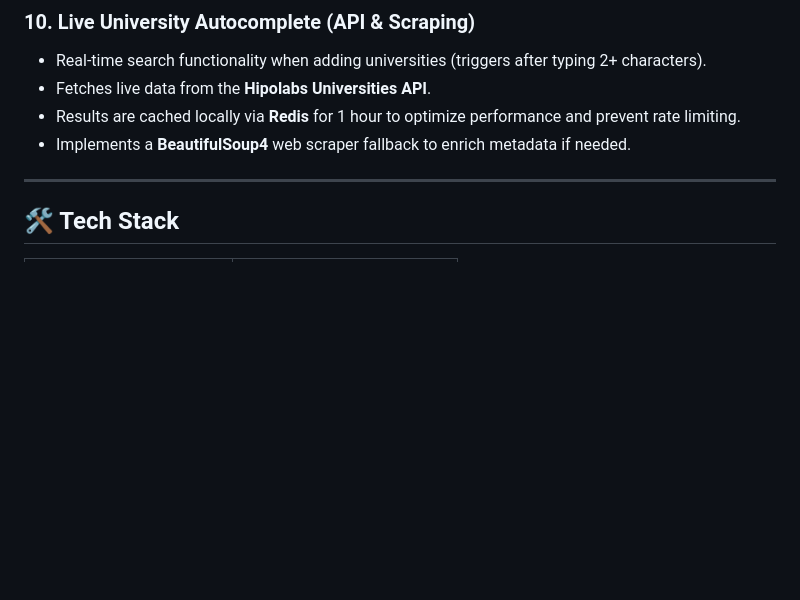
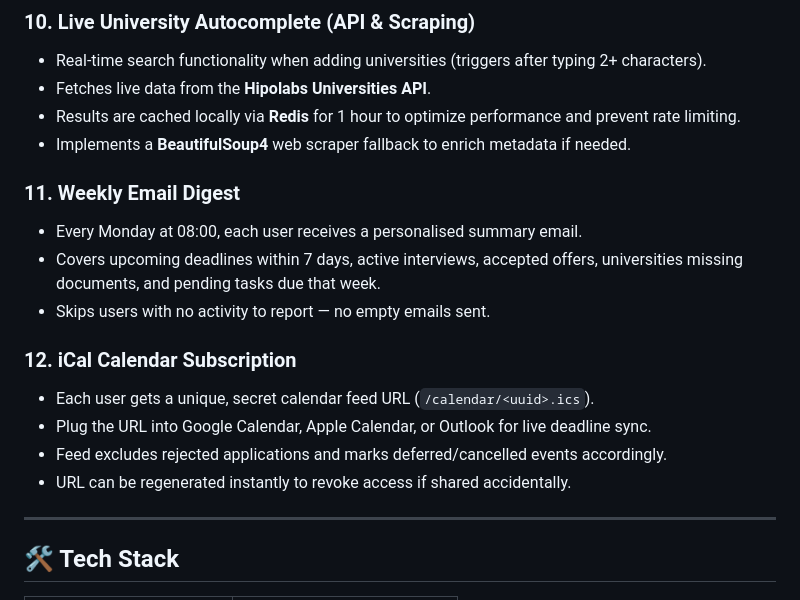
Before and after one commit to davlatbekzoirov/UniTracker, a Markdown page: README.md, the part around the change. Drawn GitHub-style; blank space fills up the shorter version.

```diff
--- a/README.md
+++ b/README.md
@@ -71,6 +71,18 @@ This project demonstrates production-ready backend patterns including relational
 * Results are cached locally via **Redis** for 1 hour to optimize performance and prevent rate limiting.
 * Implements a **BeautifulSoup4** web scraper fallback to enrich metadata if needed.
 
+### 11. Weekly Email Digest
+* Every Monday at 08:00, each user receives a personalised summary email.
+* Covers upcoming deadlines within 7 days, active interviews, accepted offers,
+  universities missing documents, and pending tasks due that week.
+* Skips users with no activity to report — no empty emails sent.
+
+### 12. iCal Calendar Subscription
+* Each user gets a unique, secret calendar feed URL (`/calendar/<uuid>.ics`).
+* Plug the URL into Google Calendar, Apple Calendar, or Outlook for live deadline sync.
+* Feed excludes rejected applications and marks deferred/cancelled events accordingly.
+* URL can be regenerated instantly to revoke access if shared accidentally.
+
 ---
 
 ## 🛠️ Tech Stack
```
